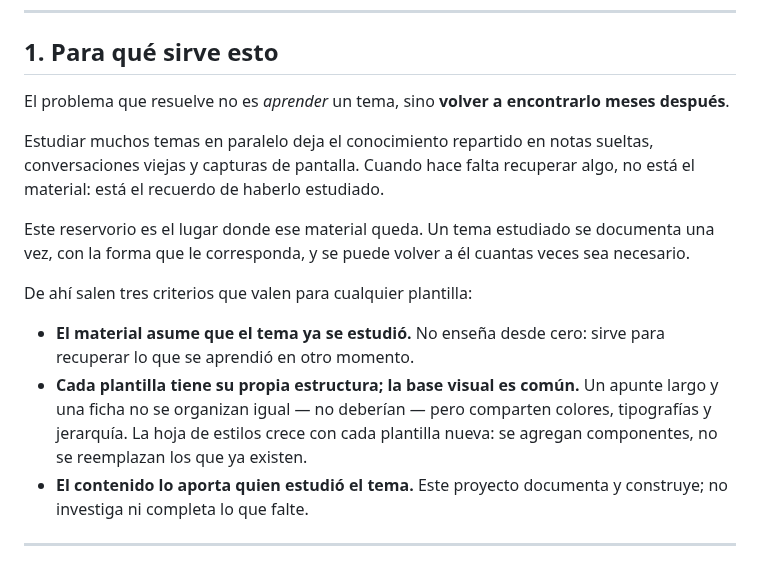
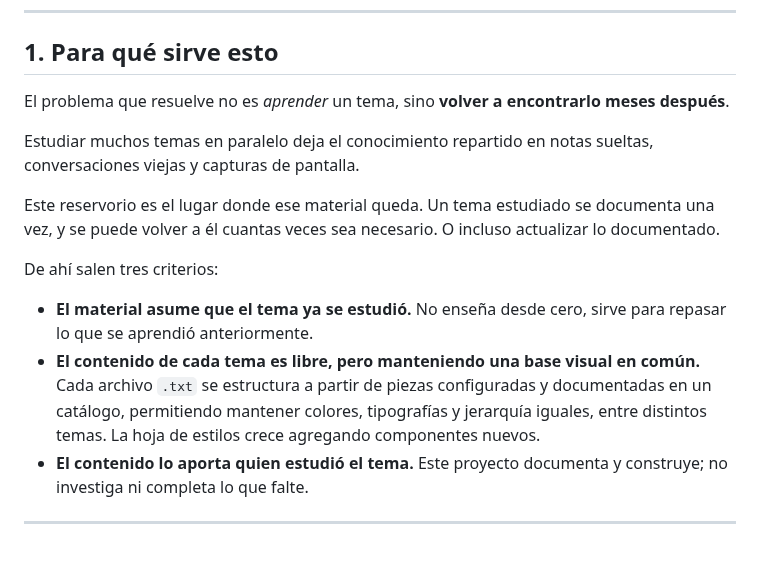
Before and after one commit to franko-tes/reservorio, a Markdown page: README.md, the part around the change. GitHub-like rendering.

Commit message:
docs: actualizar punto 1 del README para el sistema de formatos libres

```diff
--- a/README.md
+++ b/README.md
@@ -44,25 +44,19 @@ Las instrucciones de trabajo para agentes de IA están en `AGENTS.md`.
 
 ## 1. Para qué sirve esto
 
-El problema que resuelve no es _aprender_ un tema, sino **volver a encontrarlo meses
-después**.
+El problema que resuelve no es _aprender_ un tema, sino **volver a encontrarlo meses después**.
 
-Estudiar muchos temas en paralelo deja el conocimiento repartido en notas sueltas,
-conversaciones viejas y capturas de pantalla. Cuando hace falta recuperar algo, no
-está el material: está el recuerdo de haberlo estudiado.
+Estudiar muchos temas en paralelo deja el conocimiento repartido en notas sueltas, conversaciones viejas y capturas de pantalla.
 
 Este reservorio es el lugar donde ese material queda. Un tema estudiado se documenta
-una vez, con la forma que le corresponda, y se puede volver a él cuantas veces sea
-necesario.
+una vez, y se puede volver a él cuantas veces sea necesario. O incluso actualizar lo documentado.
 
-De ahí salen tres criterios que valen para cualquier plantilla:
+De ahí salen tres criterios:
 
-- **El material asume que el tema ya se estudió.** No enseña desde cero: sirve para
-  recuperar lo que se aprendió en otro momento.
-- **Cada plantilla tiene su propia estructura; la base visual es común.** Un apunte
-  largo y una ficha no se organizan igual — no deberían — pero comparten colores,
-  tipografías y jerarquía. La hoja de estilos crece con cada plantilla nueva: se
-  agregan componentes, no se reemplazan los que ya existen.
+- **El material asume que el tema ya se estudió.** No enseña desde cero, sirve para
+  repasar lo que se aprendió anteriormente.
+- **El contenido de cada tema es libre, pero manteniendo una base visual en común.** Cada archivo `.txt` se estructura a partir de piezas configuradas y documentadas en un catálogo, permitiendo mantener colores, tipografías y jerarquía iguales, entre distintos temas. La hoja de estilos crece agregando
+  componentes nuevos.
 - **El contenido lo aporta quien estudió el tema.** Este proyecto documenta y
   construye; no investiga ni completa lo que falte.
 
```
